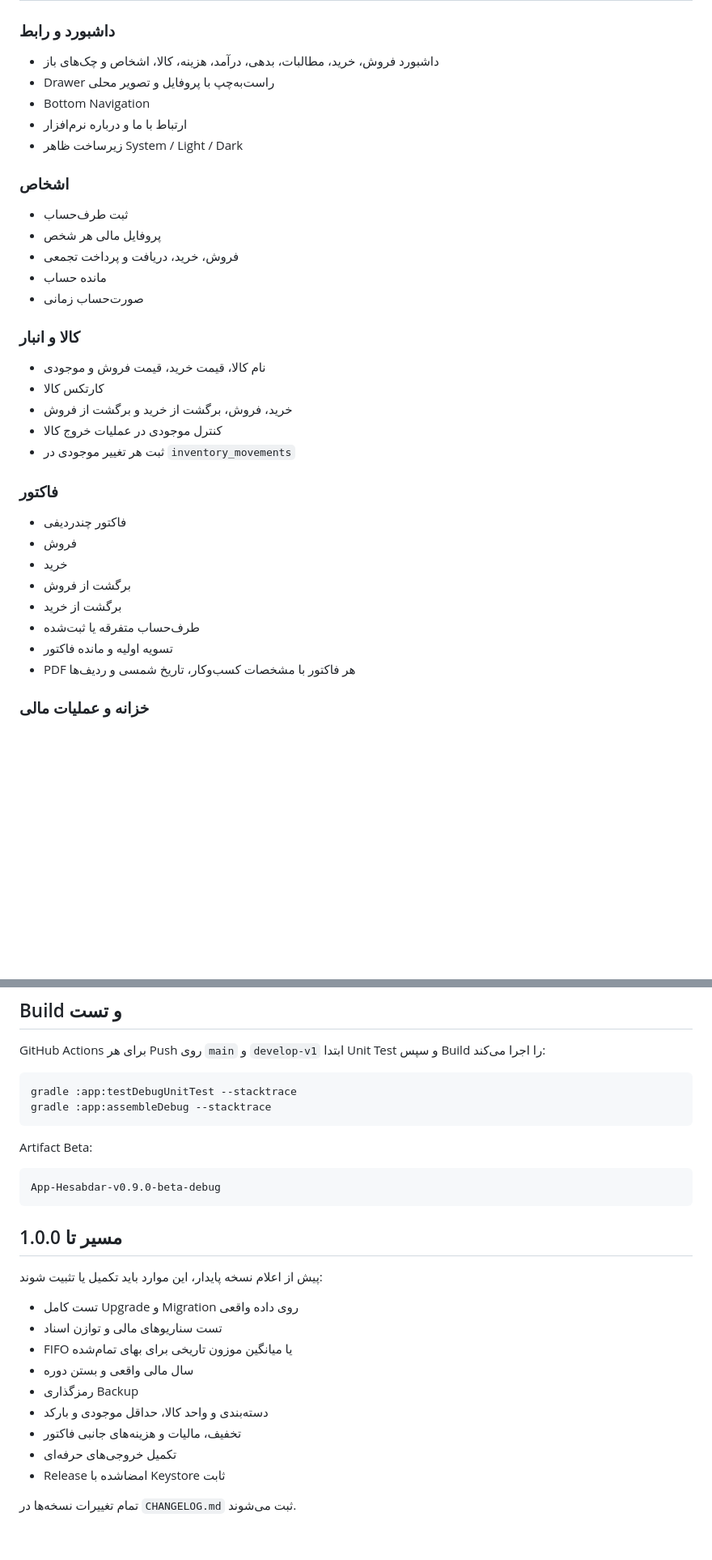
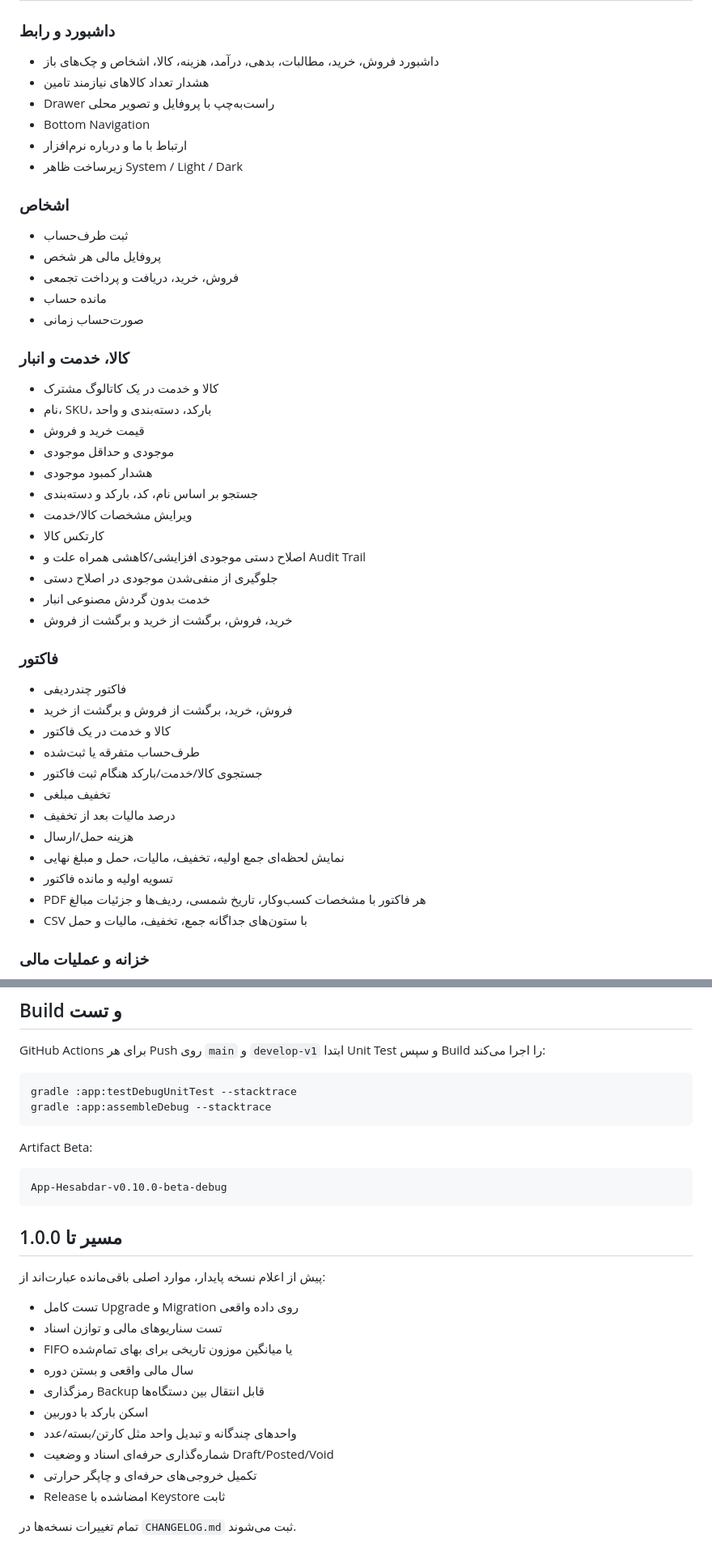
Before and after one commit to waxew/App-Hesabdar, a Markdown page: README.md, 2 parts joined by grey strips. Shown at 81% size. GitHub-like rendering; blank space fills up the shorter version.

Commit message:
docs: update README for App-Hesabdar 0.10.0 beta

````diff
--- a/README.md
+++ b/README.md
@@ -19,6 +19,7 @@
 
 ### داشبورد و رابط
 - داشبورد فروش، خرید، مطالبات، بدهی، درآمد، هزینه، کالا، اشخاص و چک‌های باز
+- هشدار تعداد کالاهای نیازمند تامین
 - Drawer راست‌به‌چپ با پروفایل و تصویر محلی
 - Bottom Navigation
 - ارتباط با ما و درباره نرم‌افزار
@@ -31,22 +32,33 @@
 - مانده حساب
 - صورت‌حساب زمانی
 
-### کالا و انبار
-- نام کالا، قیمت خرید، قیمت فروش و موجودی
+### کالا، خدمت و انبار
+- کالا و خدمت در یک کاتالوگ مشترک
+- نام، SKU، بارکد، دسته‌بندی و واحد
+- قیمت خرید و فروش
+- موجودی و حداقل موجودی
+- هشدار کمبود موجودی
+- جستجو بر اساس نام، کد، بارکد و دسته‌بندی
+- ویرایش مشخصات کالا/خدمت
 - کارتکس کالا
+- اصلاح دستی موجودی افزایشی/کاهشی همراه علت و Audit Trail
+- جلوگیری از منفی‌شدن موجودی در اصلاح دستی
+- خدمت بدون گردش مصنوعی انبار
 - خرید، فروش، برگشت از خرید و برگشت از فروش
-- کنترل موجودی در عملیات خروج کالا
-- ثبت هر تغییر موجودی در `inventory_movements`
 
 ### فاکتور
 - فاکتور چندردیفی
-- فروش
-- خرید
-- برگشت از فروش
-- برگشت از خرید
+- فروش، خرید، برگشت از فروش و برگشت از خرید
+- کالا و خدمت در یک فاکتور
 - طرف‌حساب متفرقه یا ثبت‌شده
+- جستجوی کالا/خدمت/بارکد هنگام ثبت فاکتور
+- تخفیف مبلغی
+- درصد مالیات بعد از تخفیف
+- هزینه حمل/ارسال
+- نمایش لحظه‌ای جمع اولیه، تخفیف، مالیات، حمل و مبلغ نهایی
 - تسویه اولیه و مانده فاکتور
-- PDF هر فاکتور با مشخصات کسب‌وکار، تاریخ شمسی و ردیف‌ها
+- PDF هر فاکتور با مشخصات کسب‌وکار، تاریخ شمسی، ردیف‌ها و جزئیات مبالغ
+- CSV با ستون‌های جداگانه جمع، تخفیف، مالیات و حمل
 
 ### خزانه و عملیات مالی
 - صندوق
@@ -129,21 +144,22 @@ gradle :app:assembleDebug --stacktrace
 Artifact Beta:
 
 ```text
-App-Hesabdar-v0.9.0-beta-debug
+App-Hesabdar-v0.10.0-beta-debug
 ```
 
 ## مسیر تا 1.0.0
 
-پیش از اعلام نسخه پایدار، این موارد باید تکمیل یا تثبیت شوند:
+پیش از اعلام نسخه پایدار، موارد اصلی باقی‌مانده عبارت‌اند از:
 
 - تست کامل Upgrade و Migration روی داده واقعی
 - تست سناریوهای مالی و توازن اسناد
 - FIFO یا میانگین موزون تاریخی برای بهای تمام‌شده
 - سال مالی واقعی و بستن دوره
-- رمزگذاری Backup
-- دسته‌بندی و واحد کالا، حداقل موجودی و بارکد
-- تخفیف، مالیات و هزینه‌های جانبی فاکتور
-- تکمیل خروجی‌های حرفه‌ای
+- رمزگذاری Backup قابل انتقال بین دستگاه‌ها
+- اسکن بارکد با دوربین
+- واحدهای چندگانه و تبدیل واحد مثل کارتن/بسته/عدد
+- شماره‌گذاری حرفه‌ای اسناد و وضعیت Draft/Posted/Void
+- تکمیل خروجی‌های حرفه‌ای و چاپگر حرارتی
 - Release امضاشده با Keystore ثابت
 
 تمام تغییرات نسخه‌ها در `CHANGELOG.md` ثبت می‌شوند.
````
Also changed, not shown: other parts of README.md (+8 -5 lines).
